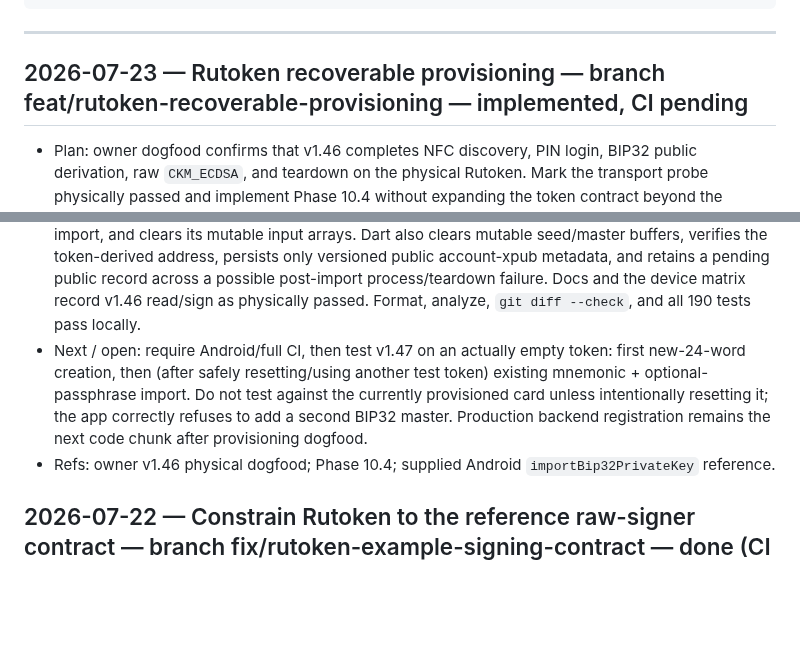
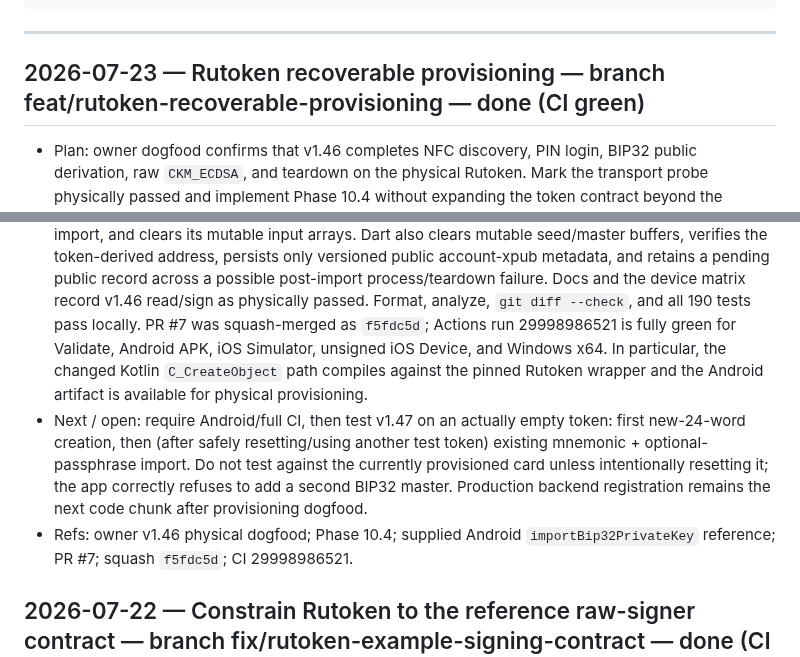
Before and after one commit to code-agent-43824/mobile-wallet-demo, a Markdown page: docs/worklog.md, 2 parts joined by grey strips. GitHub-like rendering; blank space fills up the shorter version.

Commit message:
docs: record Rutoken provisioning CI evidence [skip ci]

```diff
--- a/docs/worklog.md
+++ b/docs/worklog.md
@@ -18,7 +18,7 @@ Entry template:
 
 ---
 
-## 2026-07-23 — Rutoken recoverable provisioning — branch feat/rutoken-recoverable-provisioning — implemented, CI pending
+## 2026-07-23 — Rutoken recoverable provisioning — branch feat/rutoken-recoverable-provisioning — done (CI green)
 - Plan: owner dogfood confirms that v1.46 completes NFC discovery, PIN login, BIP32 public derivation, raw
   `CKM_ECDSA`, and teardown on the physical Rutoken. Mark the transport probe physically passed and implement
   Phase 10.4 without expanding the token contract beyond the supplied Android example. Add two explicit
@@ -41,11 +41,15 @@ Entry template:
   buffers, verifies the token-derived address, persists only versioned public account-xpub metadata, and retains a
   pending public record across a possible post-import process/teardown failure. Docs and the device matrix record
   v1.46 read/sign as physically passed. Format, analyze, `git diff --check`, and all 190 tests pass locally.
+  PR #7 was squash-merged as `f5fdc5d`; Actions run 29998986521 is fully green for Validate, Android APK,
+  iOS Simulator, unsigned iOS Device, and Windows x64. In particular, the changed Kotlin `C_CreateObject` path
+  compiles against the pinned Rutoken wrapper and the Android artifact is available for physical provisioning.
 - Next / open: require Android/full CI, then test v1.47 on an actually empty token: first new-24-word creation,
   then (after safely resetting/using another test token) existing mnemonic + optional-passphrase import. Do not
   test against the currently provisioned card unless intentionally resetting it; the app correctly refuses to add
   a second BIP32 master. Production backend registration remains the next code chunk after provisioning dogfood.
-- Refs: owner v1.46 physical dogfood; Phase 10.4; supplied Android `importBip32PrivateKey` reference.
+- Refs: owner v1.46 physical dogfood; Phase 10.4; supplied Android `importBip32PrivateKey` reference; PR #7;
+  squash `f5fdc5d`; CI 29998986521.
 
 ## 2026-07-22 — Constrain Rutoken to the reference raw-signer contract — branch fix/rutoken-example-signing-contract — done (CI green)
 - Plan: owner dogfood on v1.45 reaches the next PKCS#11 boundary and fails with `CKR_KEY_TYPE_INCONSISTENT`.
```
